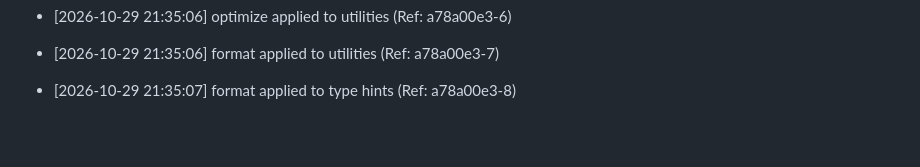
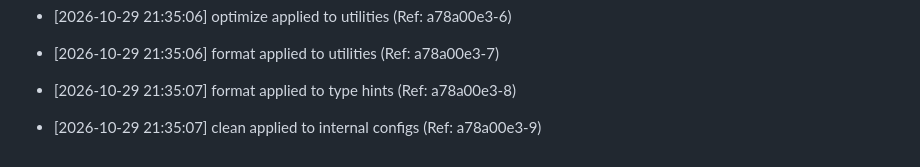
Before and after one commit to brunnojob/python-workflow-automation-lab, a Markdown page: docs/optimization_notes.md, the part around the change. Drawn GitHub-style; blank space fills up the shorter version.

Commit message:
﻿chore: clean internal configs [9/50]

```diff
--- a/docs/optimization_notes.md
+++ b/docs/optimization_notes.md
@@ -213,3 +213,5 @@
 * [2026-10-29 21:35:06] format applied to utilities (Ref: a78a00e3-7)
 
 * [2026-10-29 21:35:07] format applied to type hints (Ref: a78a00e3-8)
+
+* [2026-10-29 21:35:07] clean applied to internal configs (Ref: a78a00e3-9)
```
